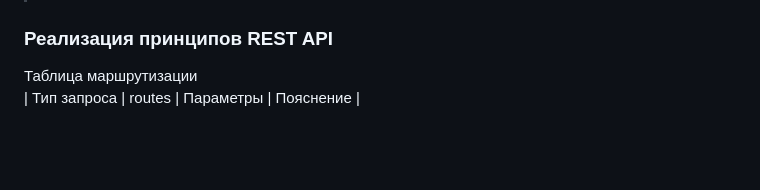
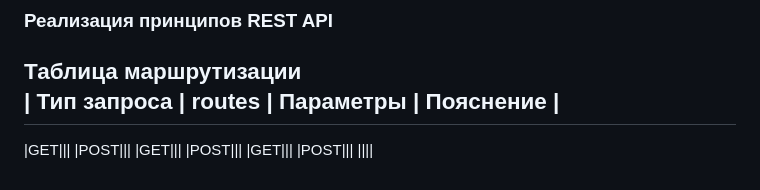
Before and after one commit to PavelNovikov888/RC_prod, a Markdown page: README.md, the part around the change. Rendered like a GitHub page; blank space fills up the shorter version.

```diff
--- a/README.md
+++ b/README.md
@@ -47,3 +47,11 @@ MVP создана на основе Flask и принципов REST API
 ### Реализация принципов REST API
 Таблица маршрутизации
 | Тип запроса | routes | Параметры | Пояснение |
+------------------------------------------------
+|GET|||
+|POST|||
+|GET|||
+|POST|||
+|GET|||
+|POST|||
+||||
```
